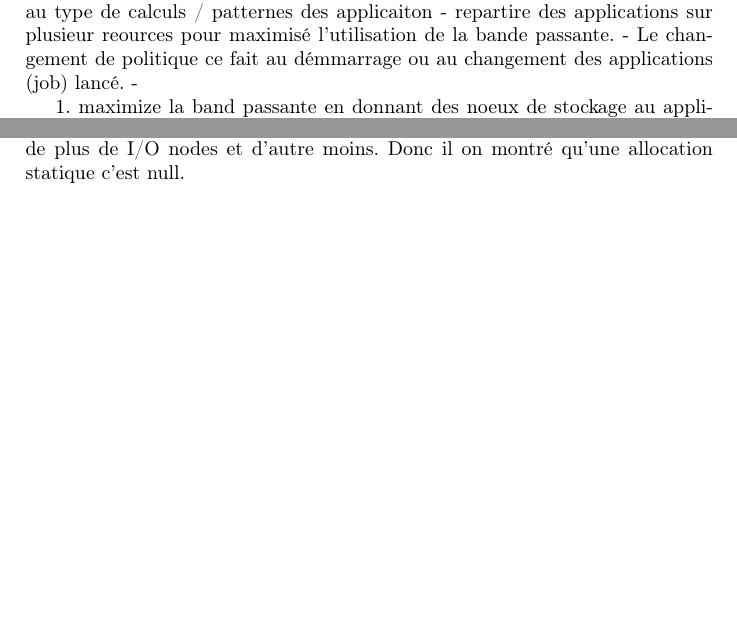
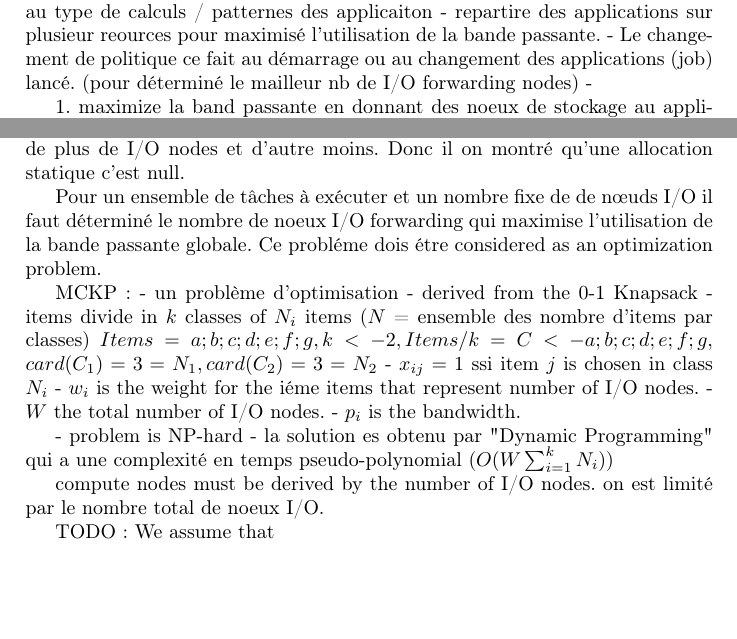
Before and after one commit to charles66820/EI9IF343_LectureDArticle, a LaTeX document (rapport.tex): two parts of page 3 of 4, joined at a grey line, cut so that both start at the same text, the shorter picture padded with empty space. Compiled offline with pdfLaTeX.

Commit message:
continue

```diff
--- a/rapport.tex
+++ b/rapport.tex
@@ -106,7 +106,7 @@ Ce fs est enrichi pour perpètre différant déploiement??.
 Le papier plaide pour :
 - allocation dynamique des noeux I/O par rapport au type de calculs / patternes des applicaiton
 - repartire des applications sur plusieur reources pour maximisé l'utilisation de la bande passante.
-- Le changement de politique ce fait au démmarrage ou au changement des applications (job) lancé.
+- Le changement de politique ce fait au démarrage ou au changement des applications (job) lancé. (pour déterminé le mailleur nb de I/O forwarding nodes)
 -
 
 1. maximize la band passante en donnant des noeux de stockage au application qui vont mieux les utilisé. (et pas au applications qui accéde peut au données?).
@@ -133,6 +133,29 @@ Le pb :
 - pas facile de changer la strategies sans avoir un mauvé impacte car statique
 
 Il on en premier regardé que toutes les applications n'on pas les même perf avec le même nombre de I/O nodes. Il on vue que certain patternes on besoin de plus de I/O nodes et d'autre moins. Donc il on montré qu'une allocation statique c'est null.
+
+Pour un ensemble de tâches à exécuter et un nombre fixe de de nœuds I/O il faut déterminé le nombre de noeux I/O forwarding qui maximise l'utilisation de la bande passante globale. Ce probléme dois étre considered as an optimization problem.
+
+MCKP :
+- un problème d'optimisation
+- derived from the 0-1 Knapsack
+- items divide in $k$ classes of $N_i$ items
+($N$ = ensemble des nombre d'items par classes)
+$Items = {a; b; c; d; e; f; g}, k <- 2, Items/k = C <- {{a; b; c}; {d; e; f; g}},$
+$card(C_1) = 3 = N_1, card(C_2) = 3 = N_2$
+- $x_{ij} = 1$ ssi item $j$ is chosen in class $N_i$
+- $w_i$ is the weight for the iéme items that represent number of I/O nodes.
+- $W$ the total number of I/O nodes.
+- $p_i$ is the bandwidth.
+
+- problem is NP-hard
+- la solution es obtenu par "Dynamic Programming" qui a une complexité en temps pseudo-polynomial ($O(W\sum^{k}_{i=1}N_i)$)
+
+
+compute nodes must be derived by the number of I/O nodes.
+on est limité par le nombre total de noeux I/O.
+
+TODO: We assume that
 
 \section{Explication des algo}
 % - an explanation of the algorithms;
```
